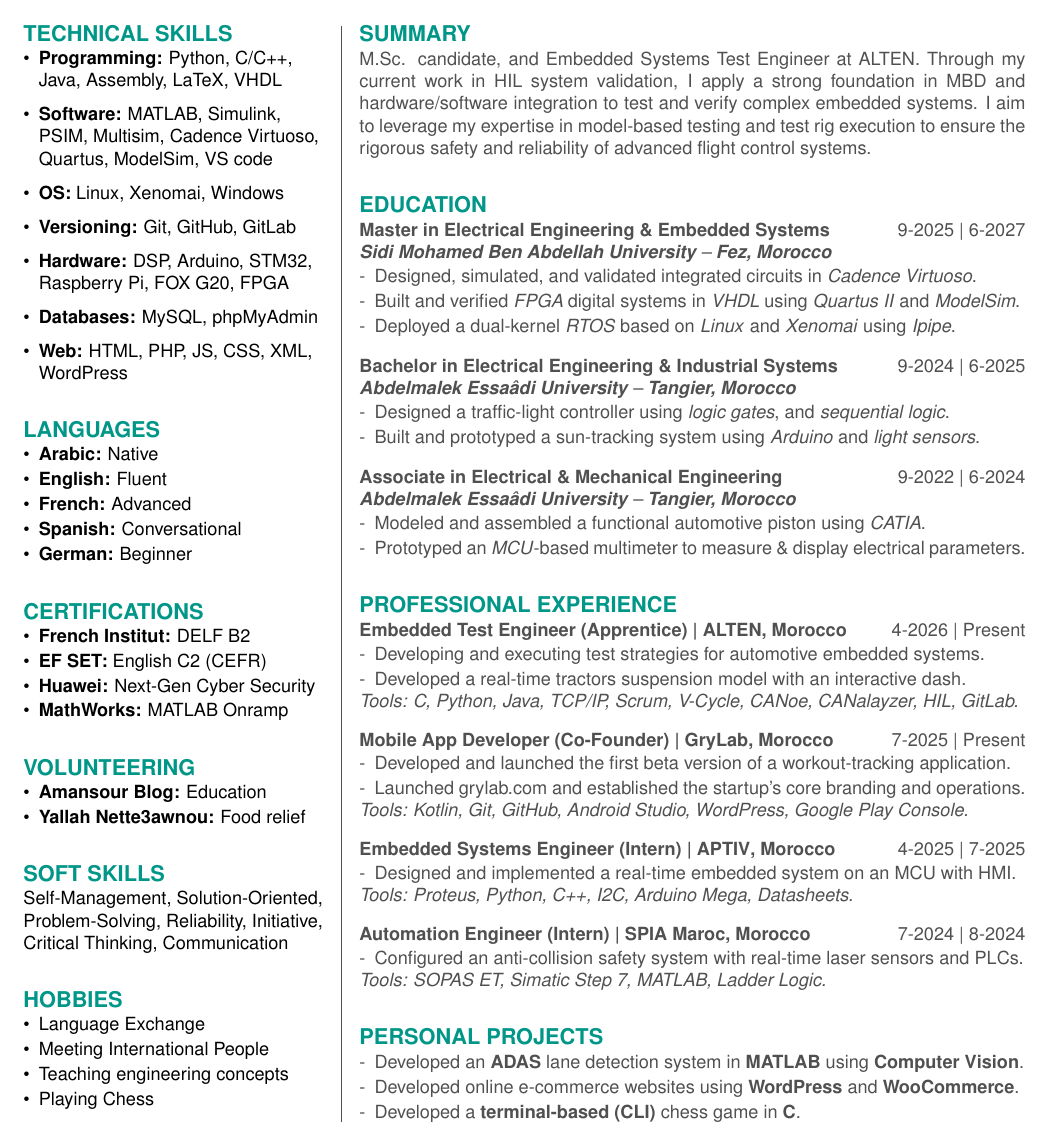
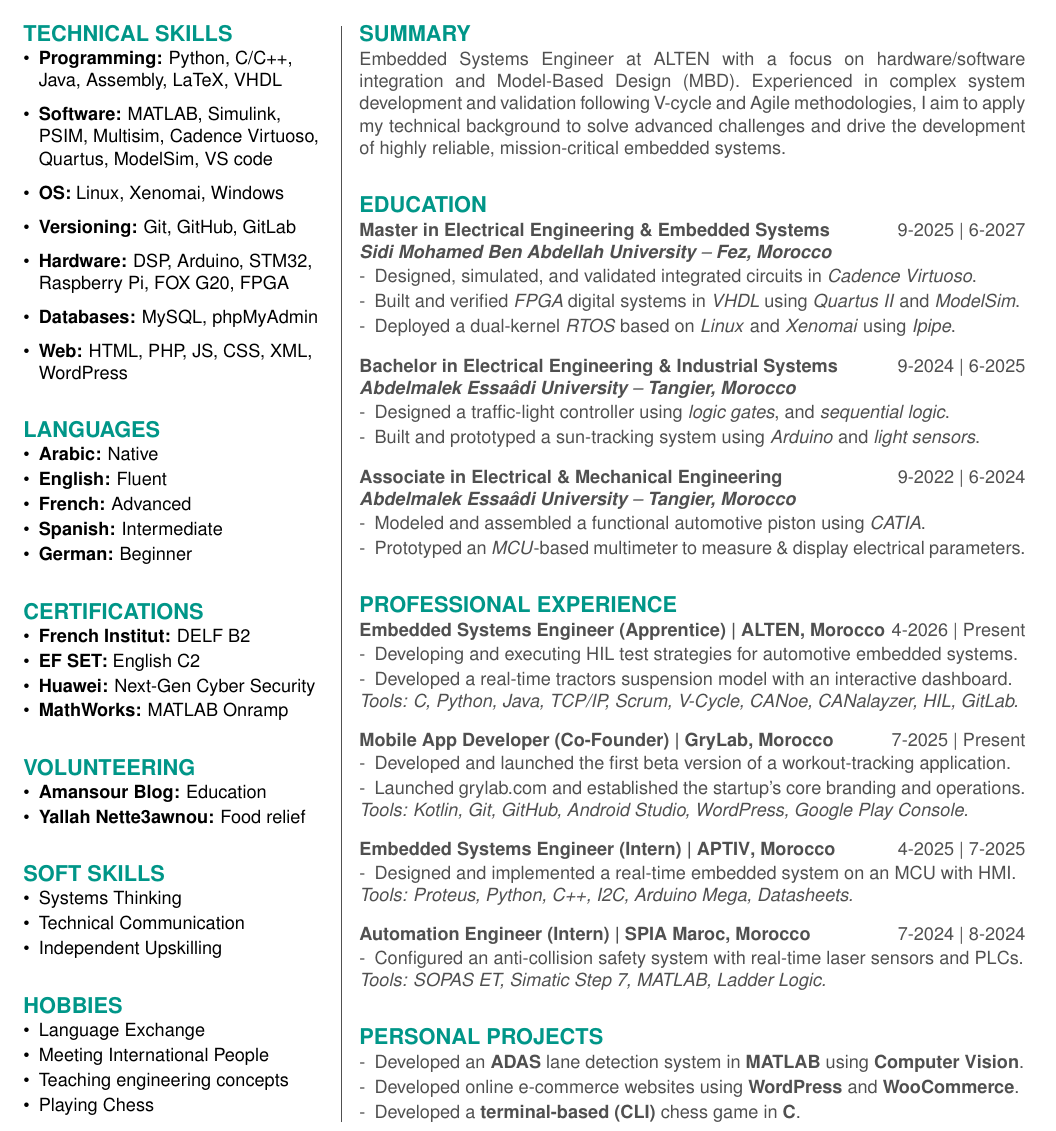
Before and after one commit to mdamansour/Resume, a LaTeX CV (Resume.tex): part of the page, cut so that both start at the same text. Compiled offline with pdfLaTeX.

Commit message:
general resume

```diff
--- a/Resume.tex
+++ b/Resume.tex
@@ -70,7 +70,7 @@
 \item \textbf{Arabic:} Native
 \item \textbf{English:} Fluent
 \item \textbf{French:} Advanced
-\item \textbf{Spanish:} Conversational
+\item \textbf{Spanish:} Intermediate
 \item \textbf{German:} Beginner
 \end{itemize}
 
@@ -78,7 +78,7 @@
 {\color{sectionteal}\large\bfseries CERTIFICATIONS} \\[0.05em]
 \begin{itemize}[leftmargin=*, itemsep=0.15em, topsep=0pt, parsep=0pt]
 \item \textbf{French Institut:} DELF B2
-\item \textbf{EF SET:} English C2 (CEFR)
+\item \textbf{EF SET:} English C2
 \item \textbf{Huawei:} Next-Gen Cyber Security
 \item \textbf{MathWorks:} MATLAB Onramp
 \end{itemize}
@@ -92,7 +92,11 @@
 
 \vspace{2em}
 {\color{sectionteal}\large\bfseries SOFT SKILLS} \\[0.05em]
-Self-Management, Solution-Oriented, Problem-Solving, Reliability, Initiative, Critical Thinking, Communication
+\begin{itemize}[leftmargin=*, itemsep=0.15em, topsep=0pt, parsep=0pt]
+\item Systems Thinking
+\item Technical Communication
+\item Independent Upskilling
+\end{itemize}
 
 \vspace{2em}
 {\color{sectionteal}\large\bfseries HOBBIES} \\[0.05em]
@@ -108,7 +112,7 @@ Self-Management, Solution-Oriented, Problem-Solving, Reliability, Initiative, Cr
 \begin{minipage}[t]{0.66\textwidth}
 
 {\color{sectionteal}\large\bfseries SUMMARY} \\[0.1em]
-M.Sc. candidate, and Embedded Systems Test Engineer at ALTEN. Through my current work in HIL system validation, I apply a strong \mbox{foundation} in MBD and \mbox{hardware/software} integration to test and verify complex embedded systems. I aim to leverage my expertise in model-based testing and test rig execution to ensure the rigorous safety and reliability of advanced flight control systems.
+Embedded Systems Engineer at ALTEN with a focus on hardware/software \mbox{integration} and Model-Based Design (MBD). Experienced in complex system \mbox{development} and validation following V-cycle and Agile methodologies, I aim to apply my technical background to solve advanced challenges and drive the development of highly reliable, mission-critical embedded systems.
 
 \vspace{2em}
 {\color{sectionteal}\large\bfseries EDUCATION} \\[0.1em]
@@ -136,10 +140,10 @@ M.Sc. candidate, and Embedded Systems Test Engineer at ALTEN. Through my current
 
 \vspace{2em}
 {\color{sectionteal}\large\bfseries PROFESSIONAL EXPERIENCE} \\[0.1em]
-\textbf{Embedded Test Engineer (Apprentice) | \href{https://www.alten.com}{ALTEN}, Morocco} \hfill 4-2026 | Present \\[-1.15em]
+\textbf{Embedded Systems Engineer (Apprentice) | \href{https://www.alten.com}{ALTEN}, Morocco} \hfill 4-2026 | Present \\[-1.15em]
 \begin{itemize}[leftmargin=*, label={-}, itemsep=0.15em, topsep=0pt, parsep=0pt]
-\item Developing and executing test strategies for automotive embedded systems.
-\item Developed a real-time tractors suspension model  with an interactive dash.
+\item Developing and executing HIL test strategies for automotive embedded systems.
+\item Developed a real-time tractors suspension model  with an interactive dashboard.
 \end{itemize}
 \textit{Tools: C, Python, Java, TCP/IP, Scrum, V-Cycle, CANoe, CANalayzer, HIL, GitLab.} \\[-0.3em]
 
```
Also changed, not shown: Resume.pdf.
